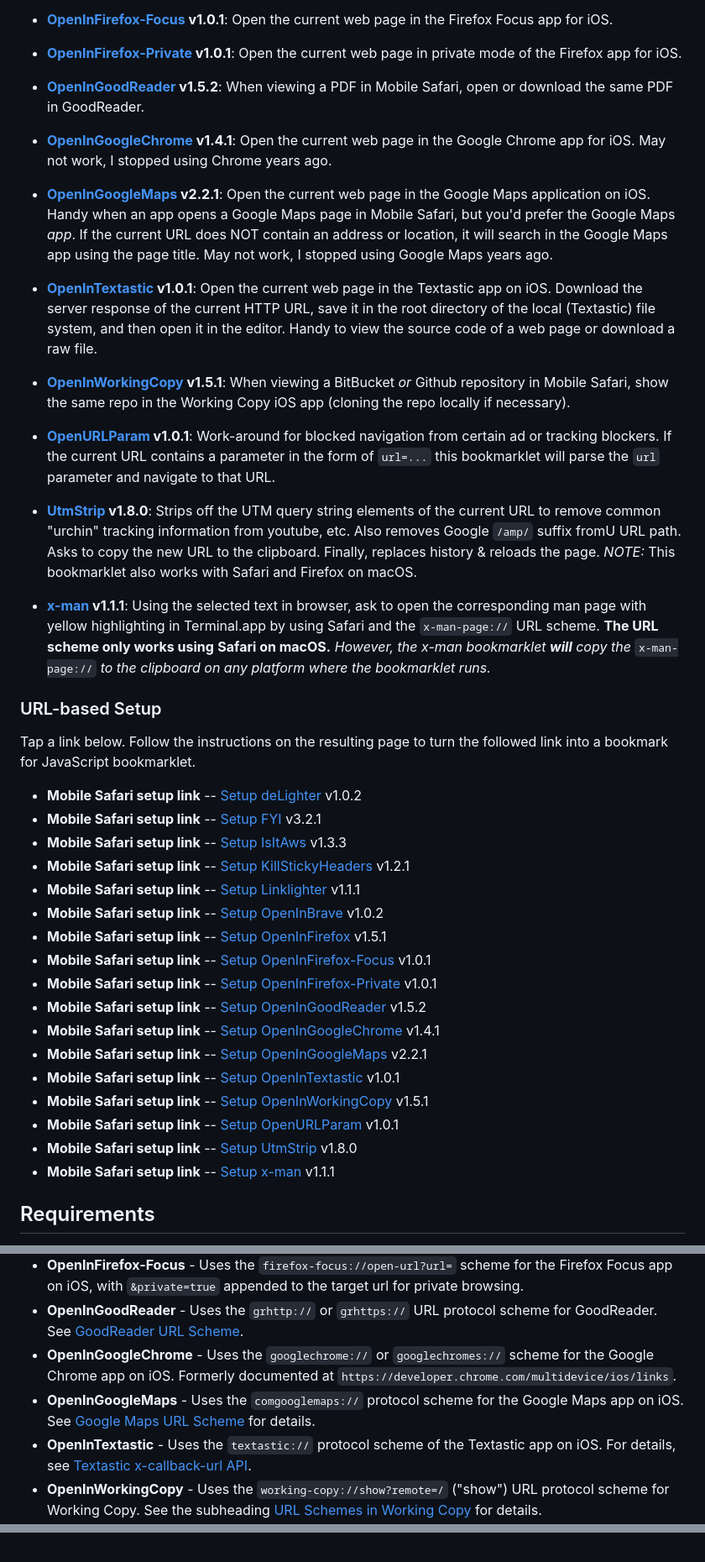
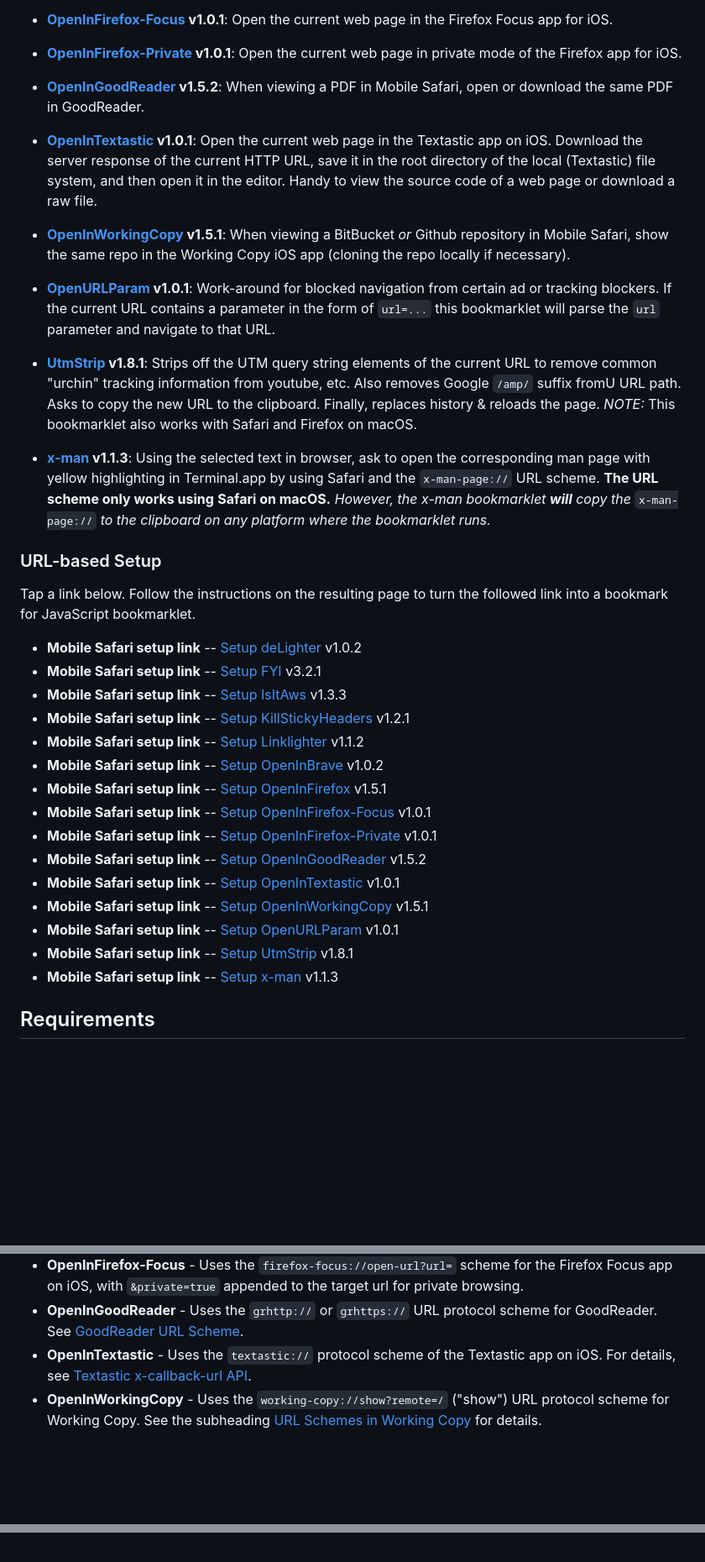
Before and after one commit to mobilemind/OpenInlets, a Markdown page: index.md, 3 parts joined by grey strips. Shown: that part at 84% size. Drawn GitHub-style; blank space fills up the shorter version.

Commit message:
update index.md to match main README.md

```diff
--- a/index.md
+++ b/index.md
@@ -67,15 +67,6 @@ mode of the Firefox app for iOS.
 + __[OpenInGoodReader] v1.5.2__: When viewing a PDF in Mobile Safari, open or
 download the same PDF in GoodReader.
 
-+ __[OpenInGoogleChrome] v1.4.1__: Open the current web page in the Google
-Chrome app for iOS. May not work, I stopped using Chrome years ago.
-
-+ __[OpenInGoogleMaps] v2.2.1__: Open the current web page in the Google Maps
-application on iOS. Handy when an app opens a Google Maps page in Mobile
-Safari, but you'd prefer the Google Maps _app_. If the current URL does NOT
-contain an address or location, it will search in the Google Maps app using
-the page title. May not work, I stopped using Google Maps years ago.
-
 + __[OpenInTextastic] v1.0.1__: Open the current web page in the Textastic app
 on iOS. Download the server response of the current HTTP URL, save it in the
 root directory of the local (Textastic) file system, and then open it in the
@@ -90,13 +81,13 @@ ad or tracking blockers. If the current URL contains a parameter in the form
 of `url=...` this bookmarklet will parse the `url` parameter and navigate to
 that URL.
 
-+ __[UtmStrip] v1.8.0__: Strips off the UTM query string elements of the
++ __[UtmStrip] v1.8.1__: Strips off the UTM query string elements of the
 current URL to remove common "urchin" tracking information from youtube, etc.
 Also removes Google `/amp/` suffix fromU URL path. Asks to copy the new URL
 to the clipboard. Finally, replaces history & reloads the page. _NOTE:_ This
 bookmarklet also works with Safari and Firefox on macOS.
 
-+ __[x-man] v1.1.1__: Using the selected text in browser, ask to open the
++ __[x-man] v1.1.3__: Using the selected text in browser, ask to open the
 corresponding man page with yellow highlighting in Terminal.app by using
 Safari and the `x-man-page://` URL scheme. __The URL scheme only works using__
 __Safari on macOS.__ _However, the x-man bookmarklet __will__ copy the_
@@ -111,19 +102,17 @@ followed link into a bookmark for JavaScript bookmarklet.
 + __Mobile Safari setup link__ -- [Setup FYI] v3.2.1
 + __Mobile Safari setup link__ -- [Setup IsItAws] v1.3.3
 + __Mobile Safari setup link__ -- [Setup KillStickyHeaders] v1.2.1
-+ __Mobile Safari setup link__ -- [Setup Linklighter] v1.1.1
++ __Mobile Safari setup link__ -- [Setup Linklighter] v1.1.2
 + __Mobile Safari setup link__ -- [Setup OpenInBrave] v1.0.2
 + __Mobile Safari setup link__ -- [Setup OpenInFirefox] v1.5.1
 + __Mobile Safari setup link__ -- [Setup OpenInFirefox-Focus] v1.0.1
 + __Mobile Safari setup link__ -- [Setup OpenInFirefox-Private] v1.0.1
 + __Mobile Safari setup link__ -- [Setup OpenInGoodReader] v1.5.2
-+ __Mobile Safari setup link__ -- [Setup OpenInGoogleChrome] v1.4.1
-+ __Mobile Safari setup link__ -- [Setup OpenInGoogleMaps] v2.2.1
 + __Mobile Safari setup link__ -- [Setup OpenInTextastic] v1.0.1
 + __Mobile Safari setup link__ -- [Setup OpenInWorkingCopy] v1.5.1
 + __Mobile Safari setup link__ -- [Setup OpenURLParam] v1.0.1
-+ __Mobile Safari setup link__ -- [Setup UtmStrip] v1.8.0
-+ __Mobile Safari setup link__ -- [Setup x-man] v1.1.1
++ __Mobile Safari setup link__ -- [Setup UtmStrip] v1.8.1
++ __Mobile Safari setup link__ -- [Setup x-man] v1.1.3
 
 ## Requirements
 
@@ -208,12 +197,6 @@ using a URL protocol scheme.
   target url for private browsing.
 + __OpenInGoodReader__ - Uses the `grhttp://` or `grhttps://` URL protocol
   scheme for GoodReader. See [GoodReader URL Scheme][GoodReader URL Scheme].
-+ __OpenInGoogleChrome__ - Uses the `googlechrome://` or `googlechromes://`
-  scheme for the Google Chrome app on iOS. Formerly documented at
-  `https://developer.chrome.com/multidevice/ios/links`.
-+ __OpenInGoogleMaps__ - Uses the `comgooglemaps://` protocol scheme for the
-  Google Maps app on iOS. See [Google Maps URL Scheme][Google Maps URL Scheme]
-  for details.
 + __OpenInTextastic__ - Uses the `textastic://` protocol scheme of the
   Textastic app on iOS. For details, see
   [Textastic x-callback-url API][Textastic x-callback-url API].
@@ -376,7 +359,7 @@ repos I had; doesn't build yet
 [Setup FYI]: https://mobilemind.github.io/OpenInlets/x/#javascript:e=encodeURIComponent(document.title)%2Co='Range'==(o=window.getSelection()).type%26%260%3Co.rangeCount%3Fo.getRangeAt(0).toString():''%2Cvoid(location.href=%60mailto:%3Fsubject=fyi:%24%7Be%7D%26body=%24%7Be%7D%250A%24%7BencodeURIComponent(document.URL)%7D%250A---%250A%24%7BencodeURIComponent(o)%7D%250A%250A%60)%3Bvar%20e%2Co%3Bvoid'3.2.1' "Setup FYI"
 [Setup IsItAws]: https://mobilemind.github.io/OpenInlets/x/#javascript:location.href='https:%2F%2Fisitonaws.com%2Fdiscover%3Fname='%2Blocation.host%3Bvoid'1.3.3' "Setup IsItAws"
 [Setup KillStickyHeaders]: https://mobilemind.github.io/OpenInlets/x/#javascript:%7Blet%20e=document.querySelectorAll('body%20%2A')%2Co=0%3Bfor(o=0%3Bo%3Ce.length%3Bo%2B%2B)'fixed'==getComputedStyle(e%5Bo%5D).position%26%26e%5Bo%5D.parentNode.removeChild(e%5Bo%5D)%3Bvoid%200%7Dvoid'1.2.1' "Setup KillStickyHeaders"
-[Setup Linklighter]: https://mobilemind.github.io/OpenInlets/x/#javascript:%7Bvar%20o=window.getSelection().toString()%2Cl=o.length%2Ce=document.URL%3Blet%20n=e%2Ct=e.indexOf('%23')%2Ci=''%3Bif(window.getSelection().empty()%2Co%26%26''!=o)%7Bif(-1%3Ct%26%26(n=n.substring(0%2Ct))%2Cn%2B='%23:~:text='%2Cl%3C80)i=o%2Cn%2B=encodeURIComponent(o)%3Belse%7Blet%20e=~~(l%2F2-2)%3B150%3Cl%3Fe=48:100%3Cl%26%26(e=~~(l%2F3))%3Bo=%5BencodeURIComponent(i=o.substring(0%2Ce))%2CencodeURIComponent(o.substr(l-e))%5D%3Bi%2B='%E2%80%A6'%2C-1%3C(t=o%5B0%5D.lastIndexOf('%2520'))%26%26(o%5B0%5D=o%5B0%5D.substring(0%2Ct))%2C-1%3C(t=o%5B1%5D.indexOf('%2520'))%26%26(o%5B1%5D=o%5B1%5D.substr(3%2Bt))%2Cn%2B=o.join()%7Dn=(n=(n=n.replace(%2F%250A%24%2F%2C'')).replace(%2F%2520%24%2F%2C'')).replace('%23%23:~:text='%2C'%23:~:text=')%7Dvoid(n!=e%26%26confirm('Open%20URL%20with%20highlight%20on%20%22'%2Bi%2B'%22%20and%20copy%20URL%20to%20clipboard%3F%5Cn%5CnNote:%20If%20text%20isn%E2%80%99t%20highlighted%20in%20new%20tab%2C%20you%20can%20try%20again%20with%20a%20smaller%20selection.')%26%26(navigator.clipboard.writeText(n)%2Cwindow.open(n%2C'_blank').opener=null))%7Dvoid'1.1.1' "Setup Linklighter"
+[Setup Linklighter]: https://mobilemind.github.io/OpenInlets/x/#javascript:%7Bvar%20o=window.getSelection().toString()%2Cl=o.length%2Ce=document.URL%3Blet%20n=e%2Ct=e.indexOf('%23')%2Ci=''%3Bif(window.getSelection().empty()%2Co%26%26''!=o)%7Bif(-1%3Ct%26%26(n=n.substring(0%2Ct))%2Cn%2B='%23:~:text='%2Cl%3C80)i=o%2Cn%2B=encodeURIComponent(o)%3Belse%7Blet%20e=~~(l%2F2-2)%3B150%3Cl%3Fe=48:100%3Cl%26%26(e=~~(l%2F3))%3Bo=%5BencodeURIComponent(i=o.substring(0%2Ce))%2CencodeURIComponent(o.substr(l-e))%5D%3Bi%2B='%E2%80%A6'%2C-1%3C(t=o%5B0%5D.lastIndexOf('%2520'))%26%26(o%5B0%5D=o%5B0%5D.substring(0%2Ct))%2C-1%3C(t=o%5B1%5D.indexOf('%2520'))%26%26(o%5B1%5D=o%5B1%5D.substr(3%2Bt))%2Cn%2B=o.join()%7Dn=(n=(n=n.replace(%2F%250A%24%2F%2C'')).replace(%2F%2520%24%2F%2C'')).replace('%23%23:~:text='%2C'%23:~:text=')%7Dvoid(n!=e%26%26confirm('Open%20URL%20with%20highlight%20on%20%22'%2Bi%2B'%22%20and%20copy%20URL%20to%20clipboard%3F%5Cn%5CnNote:%20If%20text%20isn%E2%80%99t%20highlighted%20in%20new%20tab%2C%20you%20can%20try%20again%20with%20a%20smaller%20selection.')%26%26(navigator.clipboard.writeText(n)%2Cwindow.open(n%2C'%5Fblank').opener=null))%7Dvoid'1.1.2' "Setup Linklighter"
 [Setup OpenInBrave]: https://mobilemind.github.io/OpenInlets/x/#javascript:if(%2FiP(.d%7Chone)%2F.test(navigator.userAgent))location.href='brave:%2F%2Fopen-url%3Furl='%2BencodeURIComponent(location.href)%3Bvoid'1.0.2' "Setup OpenInBrave"
 [Setup OpenInFirefox]: https://mobilemind.github.io/OpenInlets/x/#javascript:if(%2FiP(.d%7Chone)%2F.test(navigator.userAgent))location.href='firefox:%2F%2Fopen-url%3Furl='%2BencodeURIComponent(location.href)%3Bvoid'1.5.1' "Setup OpenInFirefox"
 [Setup OpenInFirefox-Focus]: https://mobilemind.github.io/OpenInlets/x/#javascript:if(%2FiP(.d%7Chone)%2F.test(navigator.userAgent))location.href='firefox-focus:%2F%2Fopen-url%3Furl='%2BencodeURIComponent(location.href)%2B'%26private=true'%3Bvoid'1.0.1' "Setup OpenInFirefox-Focus"
```
Also changed, not shown: other parts of index.md (+8 -12 lines).
